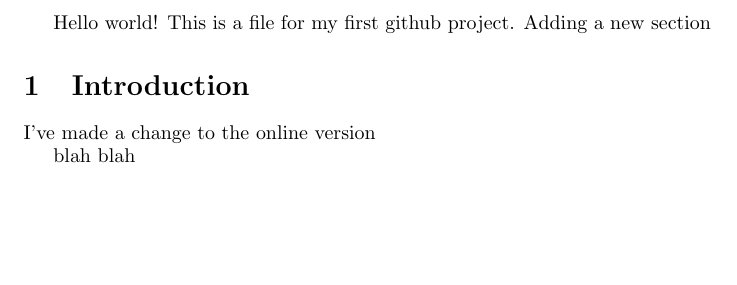
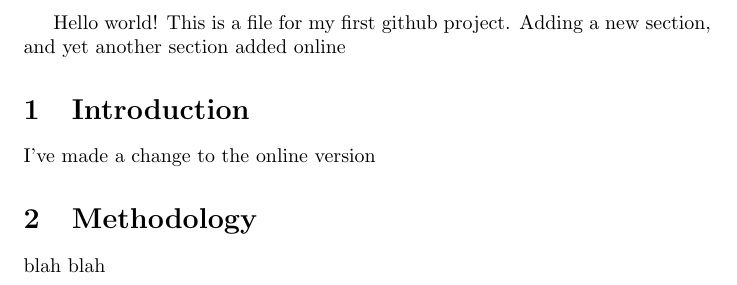
Before and after one commit to robsturman/newgithubintro, a LaTeX document (tex1.tex): part of the page, cut so that both start at the same text, the shorter picture padded with empty space. Compiled offline with pdfLaTeX.

Commit message:
Update tex1.tex online

```diff
--- a/tex1.tex
+++ b/tex1.tex
@@ -1,9 +1,11 @@
 \documentclass{article}
 \begin{document}
-Hello world! This is a file for my first github project. Adding a new section
+Hello world! This is a file for my first github project. Adding a new section, and yet another section added online
 \section{Introduction}
 
 I've made a change to the online version
 
+\section{Methodology}
+
 blah blah
 \end{document}
```
